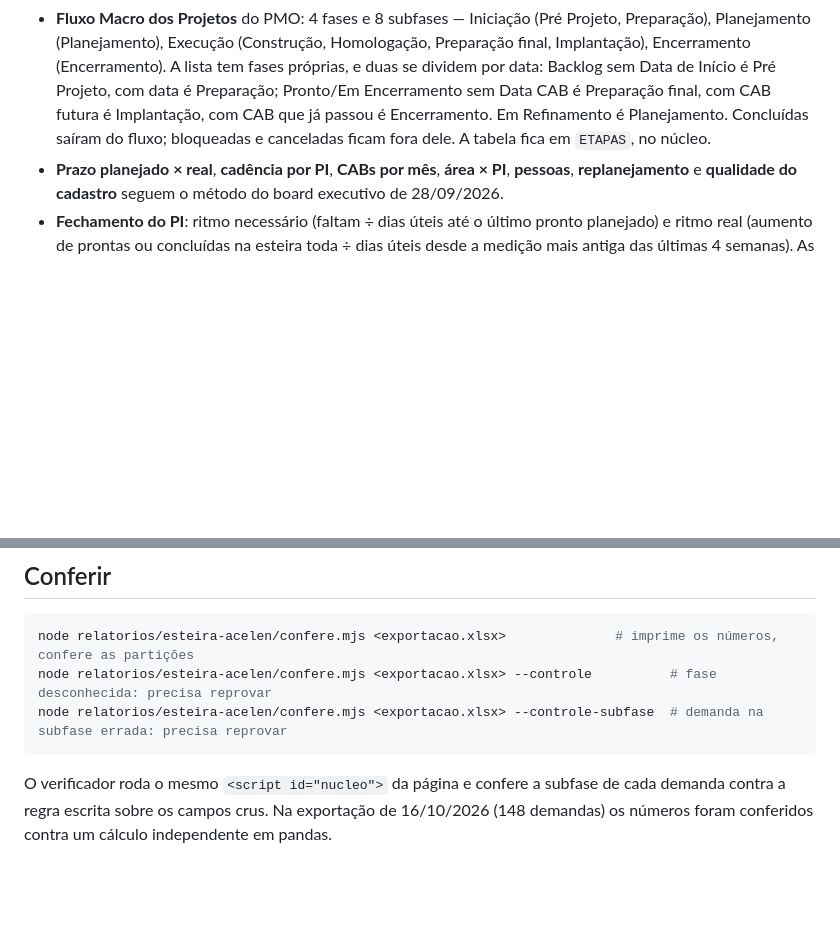
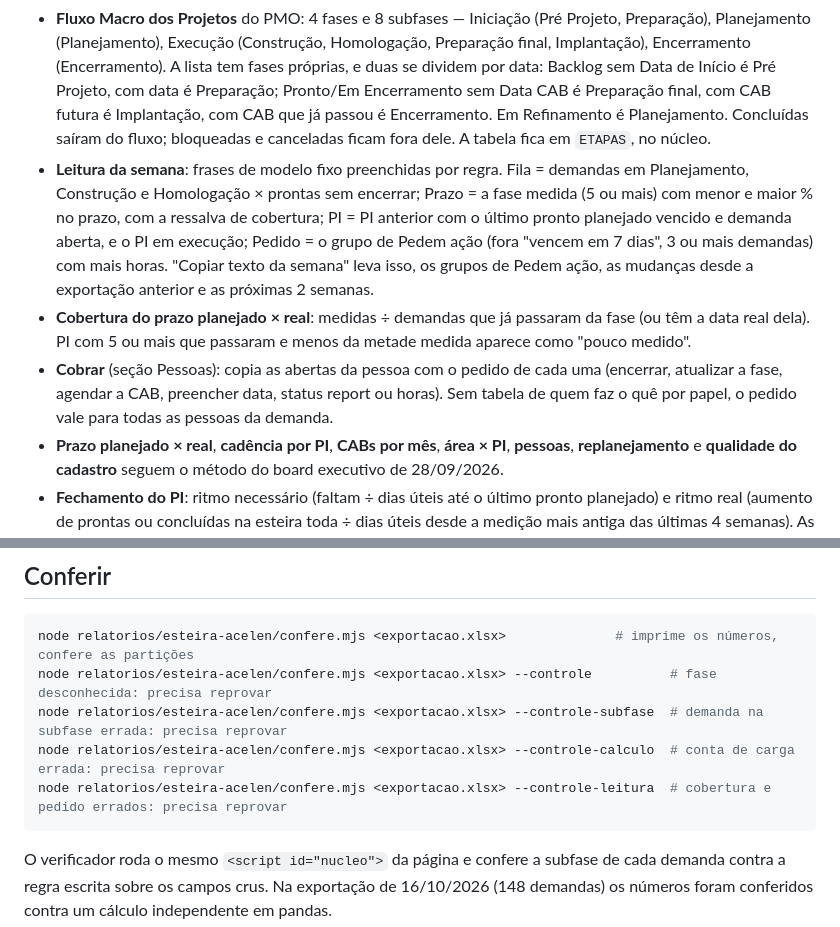
Before and after one commit to PPMA-PMO/esteira-acelen, a Markdown page: README.md, 2 parts joined by grey strips. GitHub-like rendering; blank space fills up the shorter version.

Commit message:
Esteira Acelen: README com leitura da semana, cobertura e cobrança
Co-Authored-By: Claude Opus 5.5 <noreply@anthropic.com>
Claude-Session: https://claude.ai/code/session_01EnuKdUYYqUSmBiUhWiMivq

````diff
--- a/README.md
+++ b/README.md
@@ -33,6 +33,17 @@ lê ou escreve no Supabase do PPMA.
   Data CAB é Preparação final, com CAB futura é Implantação, com CAB que já passou é Encerramento.
   Em Refinamento é Planejamento. Concluídas saíram do fluxo; bloqueadas e canceladas ficam fora dele.
   A tabela fica em `ETAPAS`, no núcleo.
+- **Leitura da semana**: frases de modelo fixo preenchidas por regra. Fila = demandas em Planejamento,
+  Construção e Homologação × prontas sem encerrar; Prazo = a fase medida (5 ou mais) com menor e maior
+  % no prazo, com a ressalva de cobertura; PI = PI anterior com o último pronto planejado vencido e
+  demanda aberta, e o PI em execução; Pedido = o grupo de Pedem ação (fora "vencem em 7 dias", 3 ou mais
+  demandas) com mais horas. "Copiar texto da semana" leva isso, os grupos de Pedem ação, as mudanças
+  desde a exportação anterior e as próximas 2 semanas.
+- **Cobertura do prazo planejado × real**: medidas ÷ demandas que já passaram da fase (ou têm a data
+  real dela). PI com 5 ou mais que passaram e menos da metade medida aparece como "pouco medido".
+- **Cobrar** (seção Pessoas): copia as abertas da pessoa com o pedido de cada uma (encerrar, atualizar a
+  fase, agendar a CAB, preencher data, status report ou horas). Sem tabela de quem faz o quê por papel,
+  o pedido vale para todas as pessoas da demanda.
 - **Prazo planejado × real**, **cadência por PI**, **CABs por mês**, **área × PI**, **pessoas**,
   **replanejamento** e **qualidade do cadastro** seguem o método do board executivo de 28/09/2026.
 - **Fechamento do PI**: ritmo necessário (faltam ÷ dias úteis até o último pronto planejado) e ritmo
@@ -54,6 +65,8 @@ lê ou escreve no Supabase do PPMA.
 node relatorios/esteira-acelen/confere.mjs <exportacao.xlsx>              # imprime os números, confere as partições
 node relatorios/esteira-acelen/confere.mjs <exportacao.xlsx> --controle          # fase desconhecida: precisa reprovar
 node relatorios/esteira-acelen/confere.mjs <exportacao.xlsx> --controle-subfase  # demanda na subfase errada: precisa reprovar
+node relatorios/esteira-acelen/confere.mjs <exportacao.xlsx> --controle-calculo  # conta de carga errada: precisa reprovar
+node relatorios/esteira-acelen/confere.mjs <exportacao.xlsx> --controle-leitura  # cobertura e pedido errados: precisa reprovar
 ```
 
 O verificador roda o mesmo `<script id="nucleo">` da página e confere a subfase de cada demanda
````
